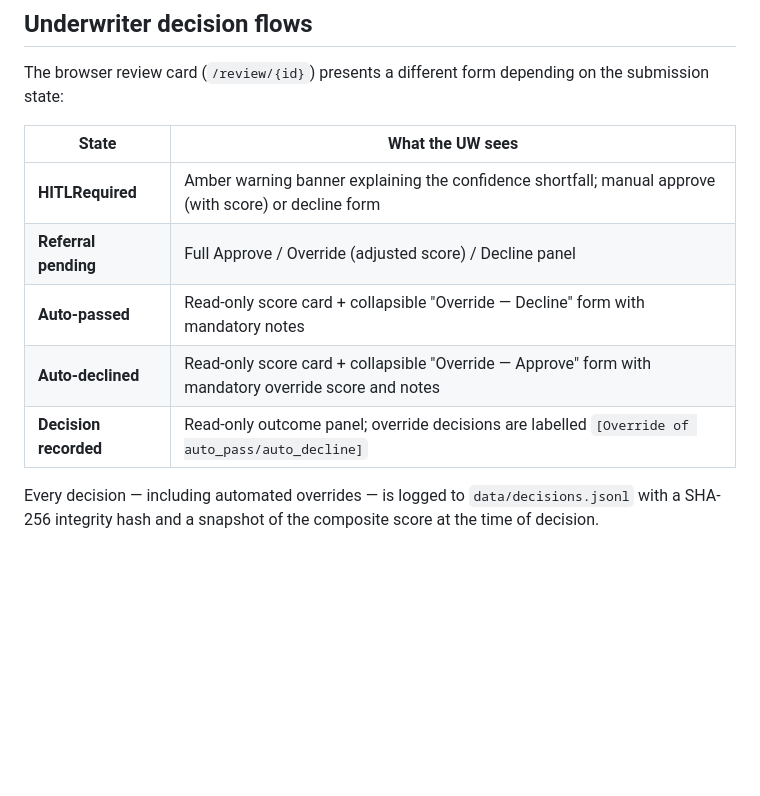
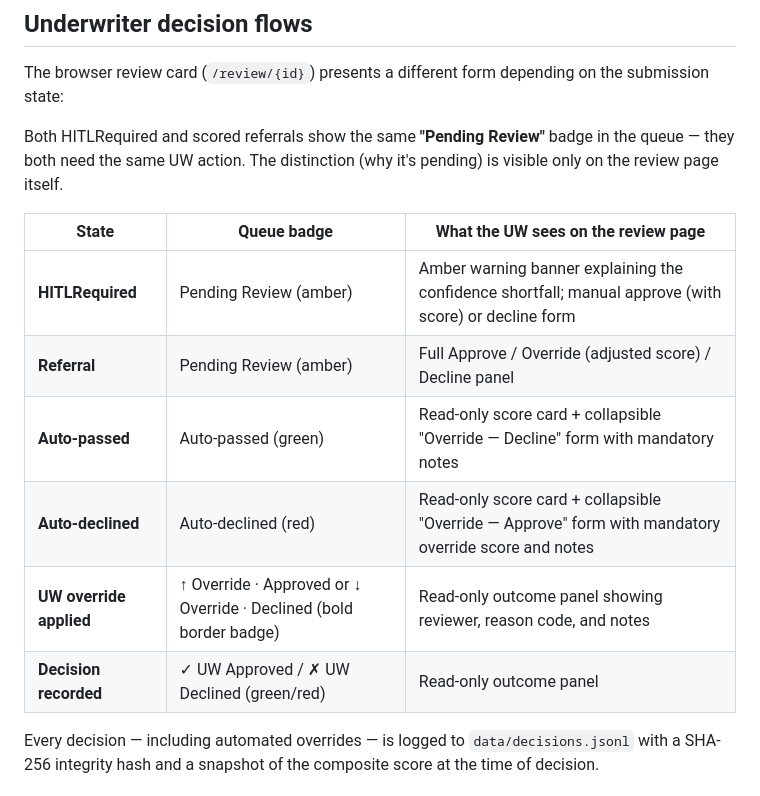
Before and after one commit to rajeshgupta88/aria-underwriting, a Markdown page: README.md, the part around one of its changes. Drawn GitHub-style; blank space fills up the shorter version.

```diff
--- a/README.md
+++ b/README.md
@@ -112,13 +112,16 @@ Composite = clamp(SIC base score + state modifier + TIV modifier, 0, 100)
 
 The browser review card (`/review/{id}`) presents a different form depending on the submission state:
 
-| State | What the UW sees |
-|---|---|
-| **HITLRequired** | Amber warning banner explaining the confidence shortfall; manual approve (with score) or decline form |
-| **Referral pending** | Full Approve / Override (adjusted score) / Decline panel |
-| **Auto-passed** | Read-only score card + collapsible "Override — Decline" form with mandatory notes |
-| **Auto-declined** | Read-only score card + collapsible "Override — Approve" form with mandatory override score and notes |
-| **Decision recorded** | Read-only outcome panel; override decisions are labelled `[Override of auto_pass/auto_decline]` |
+Both HITLRequired and scored referrals show the same **"Pending Review"** badge in the queue — they both need the same UW action. The distinction (why it's pending) is visible only on the review page itself.
+
+| State | Queue badge | What the UW sees on the review page |
+|---|---|---|
+| **HITLRequired** | Pending Review (amber) | Amber warning banner explaining the confidence shortfall; manual approve (with score) or decline form |
+| **Referral** | Pending Review (amber) | Full Approve / Override (adjusted score) / Decline panel |
+| **Auto-passed** | Auto-passed (green) | Read-only score card + collapsible "Override — Decline" form with mandatory notes |
+| **Auto-declined** | Auto-declined (red) | Read-only score card + collapsible "Override — Approve" form with mandatory override score and notes |
+| **UW override applied** | ↑ Override · Approved or ↓ Override · Declined (bold border badge) | Read-only outcome panel showing reviewer, reason code, and notes |
+| **Decision recorded** | ✓ UW Approved / ✗ UW Declined (green/red) | Read-only outcome panel |
 
 Every decision — including automated overrides — is logged to `data/decisions.jsonl` with a SHA-256 integrity hash and a snapshot of the composite score at the time of decision.
 
```
Also changed, not shown: other parts of README.md (+27 -4 lines).
